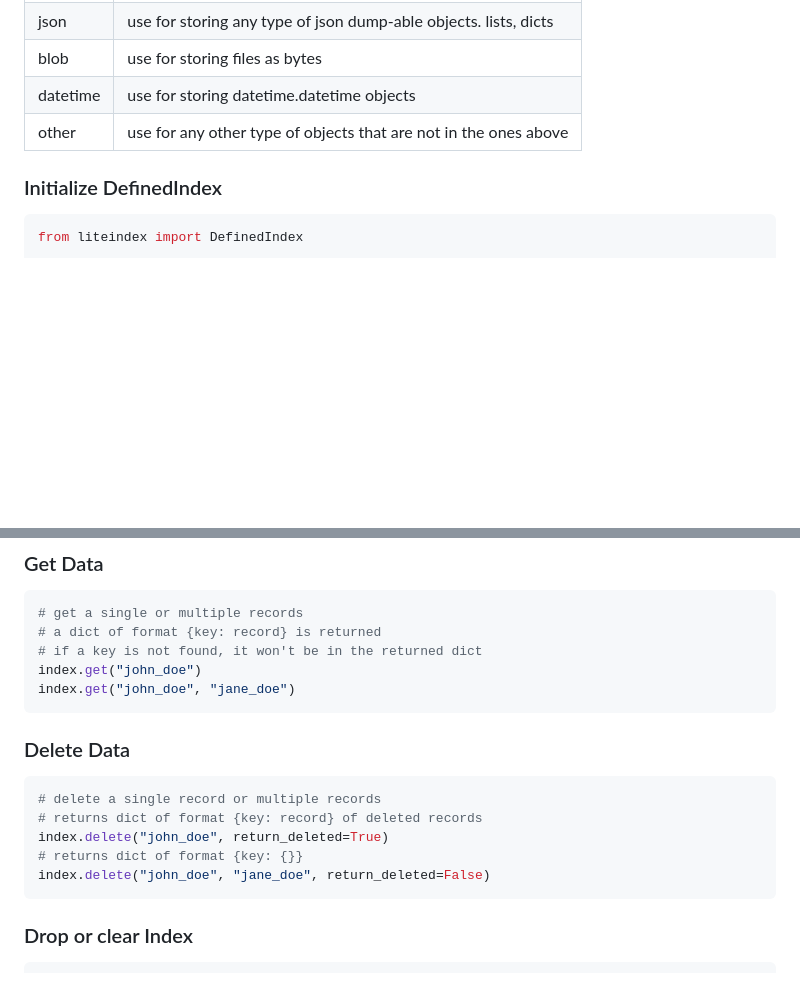
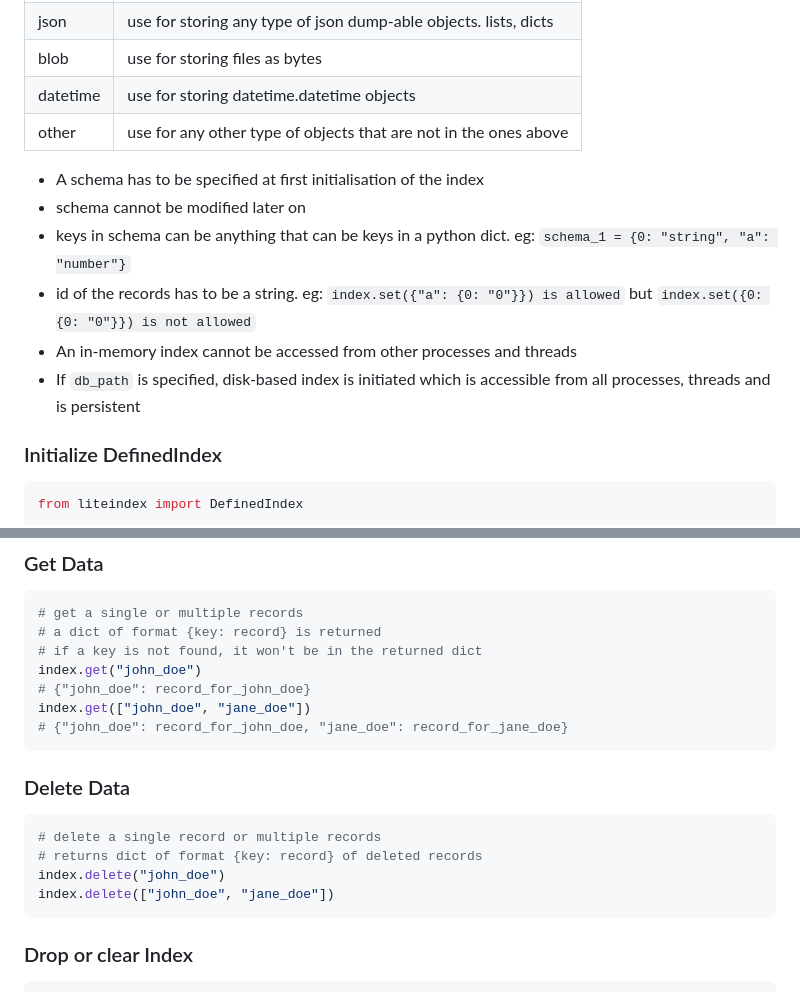
Before and after one commit to notAI-tech/LiteIndex, a Markdown page: DefinedIndex.md, 2 parts joined by grey strips. Rendered like a GitHub page; blank space fills up the shorter version.

````diff
--- a/DefinedIndex.md
+++ b/DefinedIndex.md
@@ -12,6 +12,13 @@
 | datetime   | use for storing datetime.datetime objects        |
 | other   | use for any other type of objects that are not in the ones above        |
 
+
+- A schema has to be specified at first initialisation of the index
+- schema cannot be modified later on
+- keys in schema can be anything that can be keys in a python dict. eg: `schema_1 = {0: "string", "a": "number"}`
+- id of the records has to be a string. eg: `index.set({"a": {0: "0"}}) is allowed` but `index.set({0: {0: "0"}}) is not allowed`
+- An in-memory index cannot be accessed from other processes and threads
+- If `db_path` is specified, disk-based index is initiated which is accessible from all processes, threads and is persistent
 
 ### Initialize DefinedIndex
 ```python
@@ -78,16 +85,17 @@ index.update(
 # a dict of format {key: record} is returned
 # if a key is not found, it won't be in the returned dict
 index.get("john_doe")
-index.get("john_doe", "jane_doe")
+# {"john_doe": record_for_john_doe}
+index.get(["john_doe", "jane_doe"])
+# {"john_doe": record_for_john_doe, "jane_doe": record_for_jane_doe}
 ```
 
 ### Delete Data
 ```python
 # delete a single record or multiple records
 # returns dict of format {key: record} of deleted records
-index.delete("john_doe", return_deleted=True)
-# returns dict of format {key: {}}
-index.delete("john_doe", "jane_doe", return_deleted=False)
+index.delete("john_doe")
+index.delete(["john_doe", "jane_doe"])
 ```
 
 ### Drop or clear Index
````
